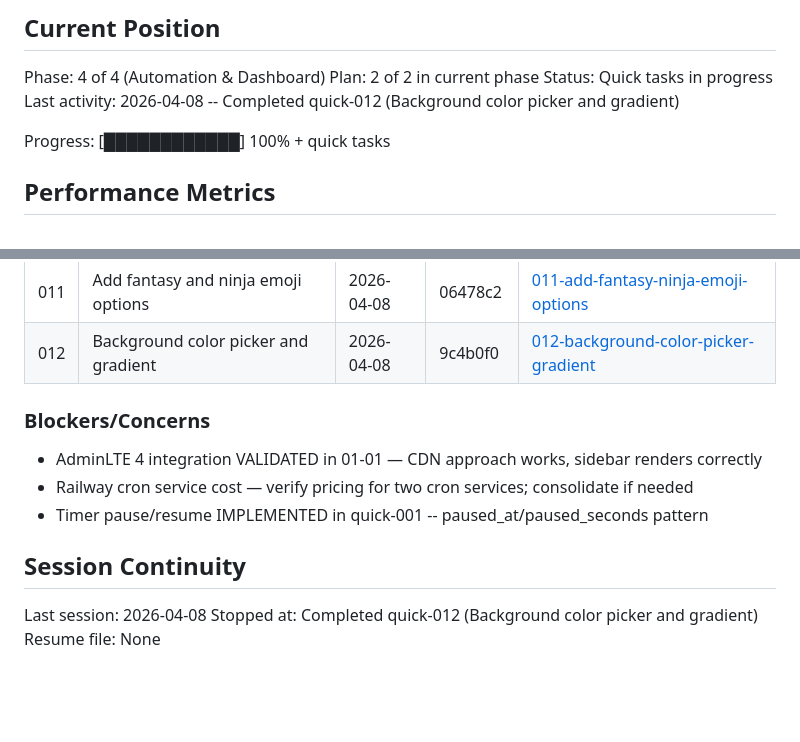
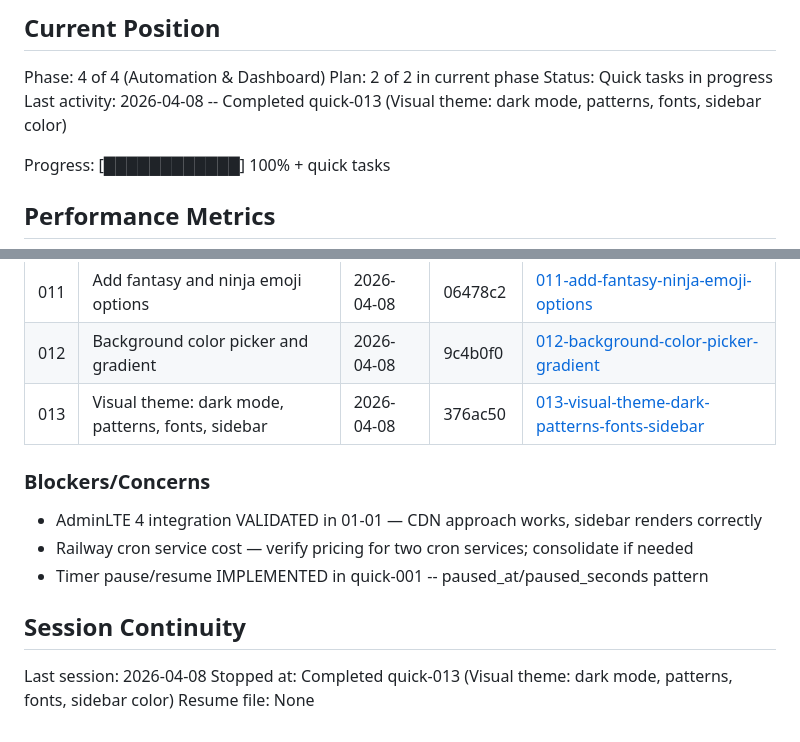
Before and after one commit to itlacey/chorebank, a Markdown page: .planning/STATE.md, 2 parts joined by grey strips. Drawn GitHub-style; blank space fills up the shorter version.

Commit message:
docs(quick-013): complete visual theme plan
Tasks completed: 3/3
- Add model fields and migration
- Add settings UI and view handling
- Apply theme in base template

SUMMARY: .planning/quick/013-visual-theme-dark-patterns-fonts-sidebar/013-SUMMARY.md

Co-Authored-By: Claude Opus 4.6 (1M context) <noreply@anthropic.com>

```diff
--- a/.planning/STATE.md
+++ b/.planning/STATE.md
@@ -12,7 +12,7 @@ See: .planning/PROJECT.md (updated 2026-03-31)
 Phase: 4 of 4 (Automation & Dashboard)
 Plan: 2 of 2 in current phase
 Status: Quick tasks in progress
-Last activity: 2026-04-08 -- Completed quick-012 (Background color picker and gradient)
+Last activity: 2026-04-08 -- Completed quick-013 (Visual theme: dark mode, patterns, fonts, sidebar color)
 
 Progress: [████████████] 100% + quick tasks
 
@@ -104,6 +104,7 @@ None
 | 010 | Kid choose emoji avatar | 2026-04-08 | 7a81ce3 | [010-kid-choose-emoji-avatar](./quick/010-kid-choose-emoji-avatar/) |
 | 011 | Add fantasy and ninja emoji options | 2026-04-08 | 06478c2 | [011-add-fantasy-ninja-emoji-options](./quick/011-add-fantasy-ninja-emoji-options/) |
 | 012 | Background color picker and gradient | 2026-04-08 | 9c4b0f0 | [012-background-color-picker-gradient](./quick/012-background-color-picker-gradient/) |
+| 013 | Visual theme: dark mode, patterns, fonts, sidebar | 2026-04-08 | 376ac50 | [013-visual-theme-dark-patterns-fonts-sidebar](./quick/013-visual-theme-dark-patterns-fonts-sidebar/) |
 
 ### Blockers/Concerns
 
@@ -114,5 +115,5 @@ None
 ## Session Continuity
 
 Last session: 2026-04-08
-Stopped at: Completed quick-012 (Background color picker and gradient)
+Stopped at: Completed quick-013 (Visual theme: dark mode, patterns, fonts, sidebar color)
 Resume file: None
```
Also changed, not shown: 1 other file.
